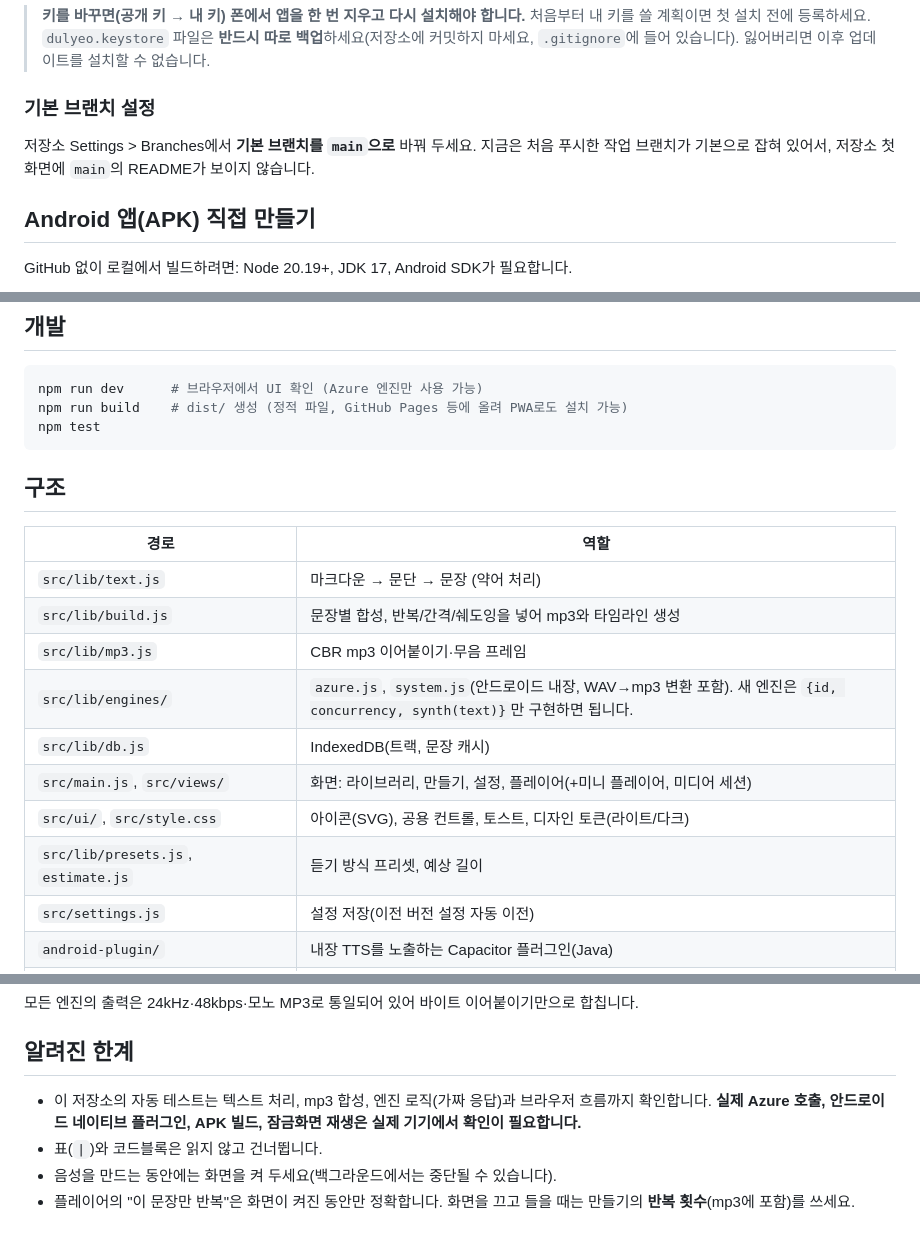
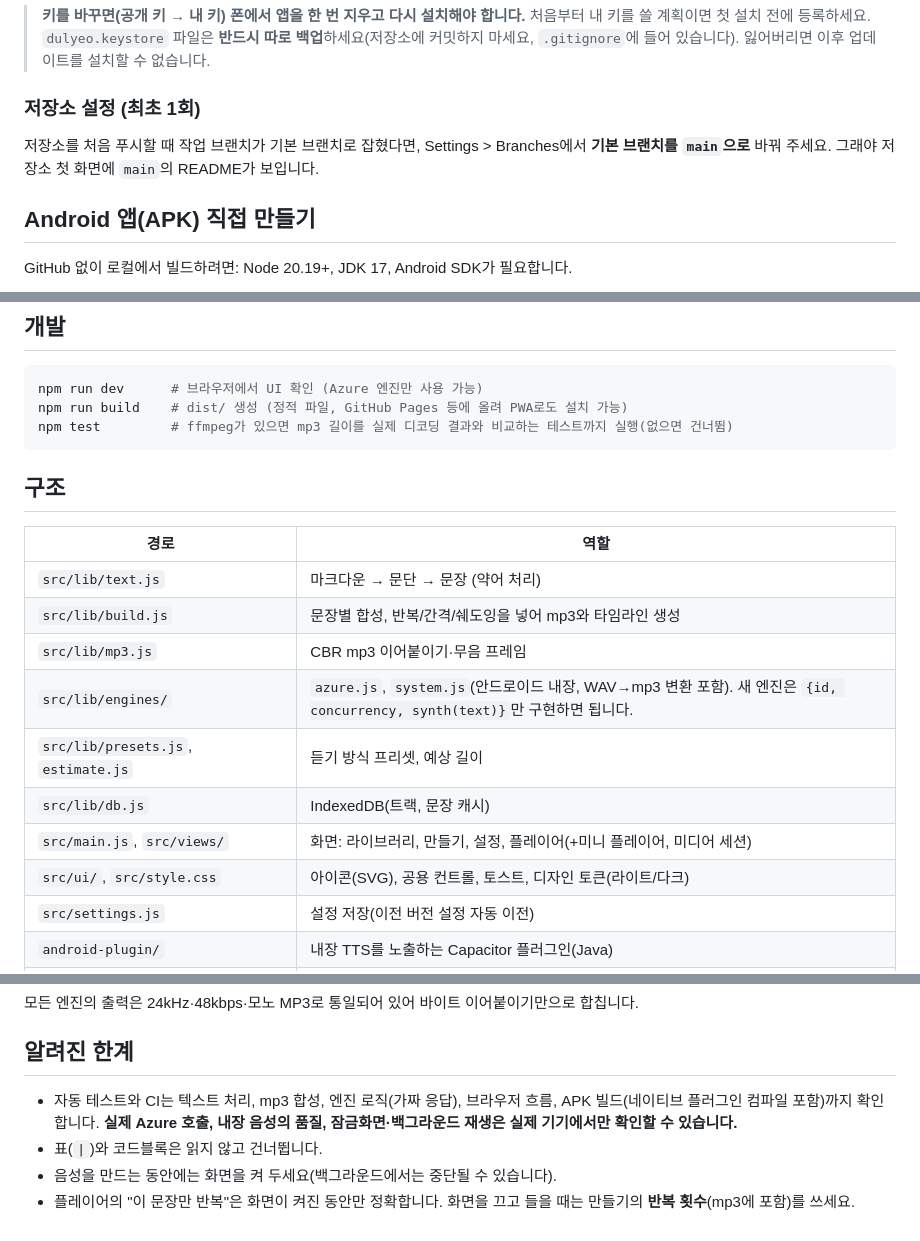
Before and after one commit to nohkwangsun/dulyeo, a Markdown page: README.md, 3 parts joined by grey strips. GitHub-like rendering.

````diff
--- a/README.md
+++ b/README.md
@@ -90,9 +92,9 @@ scripts/make-keystore.sh          # JDK의 keytool 필요. dulyeo.keystore 생
 > **키를 바꾸면(공개 키 → 내 키) 폰에서 앱을 한 번 지우고 다시 설치해야 합니다.** 처음부터 내 키를 쓸 계획이면 첫 설치 전에 등록하세요.
 > `dulyeo.keystore` 파일은 **반드시 따로 백업**하세요(저장소에 커밋하지 마세요, `.gitignore`에 들어 있습니다). 잃어버리면 이후 업데이트를 설치할 수 없습니다.
 
-### 기본 브랜치 설정
+### 저장소 설정 (최초 1회)
 
-저장소 Settings > Branches에서 **기본 브랜치를 `main`으로** 바꿔 두세요. 지금은 처음 푸시한 작업 브랜치가 기본으로 잡혀 있어서, 저장소 첫 화면에 `main`의 README가 보이지 않습니다.
+저장소를 처음 푸시할 때 작업 브랜치가 기본 브랜치로 잡혔다면, Settings > Branches에서 **기본 브랜치를 `main`으로** 바꿔 주세요. 그래야 저장소 첫 화면에 `main`의 README가 보입니다.
 
 ## Android 앱(APK) 직접 만들기
 
@@ -113,7 +115,7 @@ cd android && ./gradlew assembleDebug
 ```sh
 npm run dev      # 브라우저에서 UI 확인 (Azure 엔진만 사용 가능)
 npm run build    # dist/ 생성 (정적 파일, GitHub Pages 등에 올려 PWA로도 설치 가능)
-npm test
+npm test         # ffmpeg가 있으면 mp3 길이를 실제 디코딩 결과와 비교하는 테스트까지 실행(없으면 건너뜀)
 ```
 
 ## 구조
@@ -124,10 +126,10 @@ npm test
 | `src/lib/build.js` | 문장별 합성, 반복/간격/쉐도잉을 넣어 mp3와 타임라인 생성 |
 | `src/lib/mp3.js` | CBR mp3 이어붙이기·무음 프레임 |
 | `src/lib/engines/` | `azure.js`, `system.js`(안드로이드 내장, WAV→mp3 변환 포함). 새 엔진은 `{id, concurrency, synth(text)}`만 구현하면 됩니다. |
+| `src/lib/presets.js`, `estimate.js` | 듣기 방식 프리셋, 예상 길이 |
 | `src/lib/db.js` | IndexedDB(트랙, 문장 캐시) |
 | `src/main.js`, `src/views/` | 화면: 라이브러리, 만들기, 설정, 플레이어(+미니 플레이어, 미디어 세션) |
 | `src/ui/`, `src/style.css` | 아이콘(SVG), 공용 컨트롤, 토스트, 디자인 토큰(라이트/다크) |
-| `src/lib/presets.js`, `estimate.js` | 듣기 방식 프리셋, 예상 길이 |
 | `src/settings.js` | 설정 저장(이전 버전 설정 자동 이전) |
 | `android-plugin/` | 내장 TTS를 노출하는 Capacitor 플러그인(Java) |
 | `scripts/setup-android.mjs` | android 프로젝트 생성/패치(버전 주입 포함) |
@@ -139,7 +141,7 @@ npm test
 
 ## 알려진 한계
 
-- 이 저장소의 자동 테스트는 텍스트 처리, mp3 합성, 엔진 로직(가짜 응답)과 브라우저 흐름까지 확인합니다. **실제 Azure 호출, 안드로이드 네이티브 플러그인, APK 빌드, 잠금화면 재생은 실제 기기에서 확인이 필요합니다.**
+- 자동 테스트와 CI는 텍스트 처리, mp3 합성, 엔진 로직(가짜 응답), 브라우저 흐름, APK 빌드(네이티브 플러그인 컴파일 포함)까지 확인합니다. **실제 Azure 호출, 내장 음성의 품질, 잠금화면·백그라운드 재생은 실제 기기에서만 확인할 수 있습니다.**
 - 표(`|`)와 코드블록은 읽지 않고 건너뜁니다.
 - 음성을 만드는 동안에는 화면을 켜 두세요(백그라운드에서는 중단될 수 있습니다).
 - 플레이어의 "이 문장만 반복"은 화면이 켜진 동안만 정확합니다. 화면을 끄고 들을 때는 만들기의 **반복 횟수**(mp3에 포함)를 쓰세요.
````
Also changed, not shown: other parts of README.md (+22 -20 lines).
